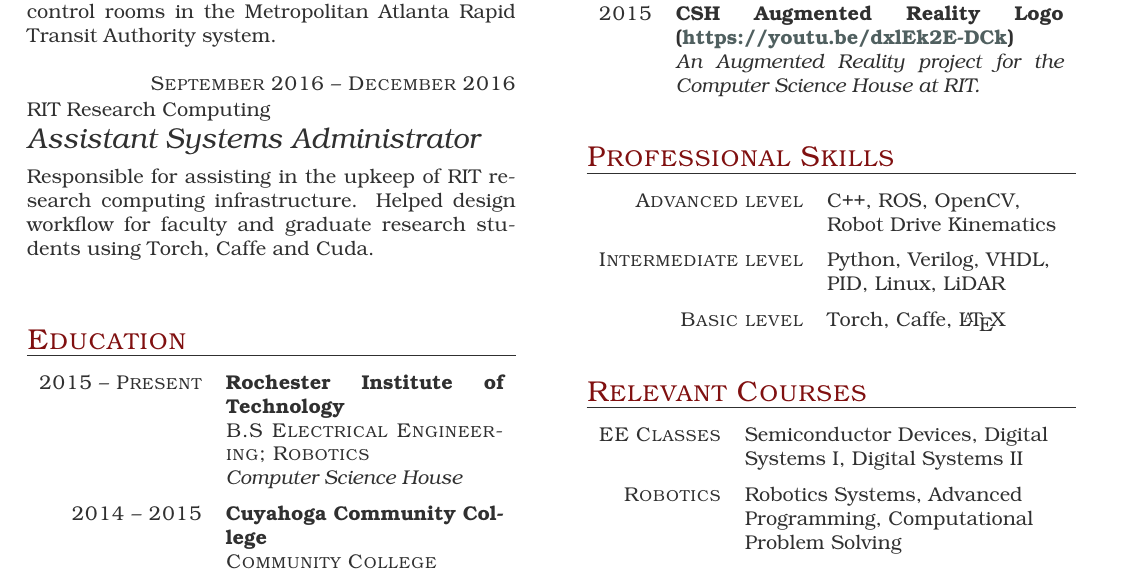
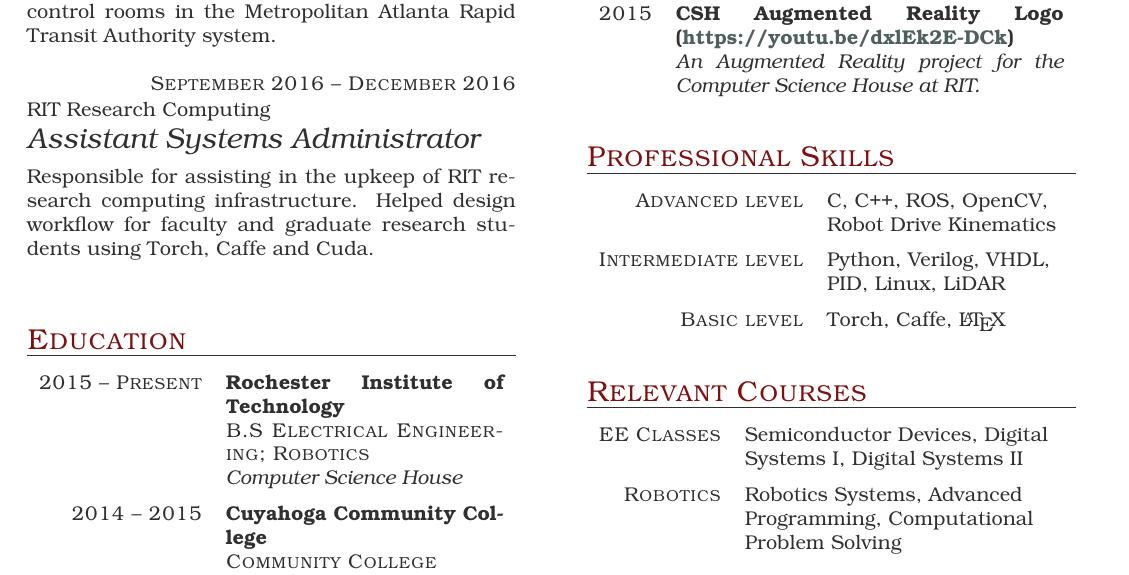
Before and after one commit to sherrardTr4129/Resume, a LaTeX CV (cv.tex): part of the page, cut so that both start at the same text. The pictures show the PDF file cv.pdf that the author committed with the source.

Commit message:
Update professional skills

```diff
--- a/cv.tex
+++ b/cv.tex
@@ -101,7 +101,7 @@ Responsible for assisting in the upkeep of RIT research computing infrastructure
 \begin{factlist}
 
 \item{Advanced  level}
-     {C++, ROS, OpenCV, Robot Drive Kinematics}
+     {C, C++, ROS, OpenCV, Robot Drive Kinematics}
 
 \item{Intermediate level}
      {Python, Verilog, VHDL, PID, Linux, LiDAR}
```
Also changed, not shown: cv.pdf.
